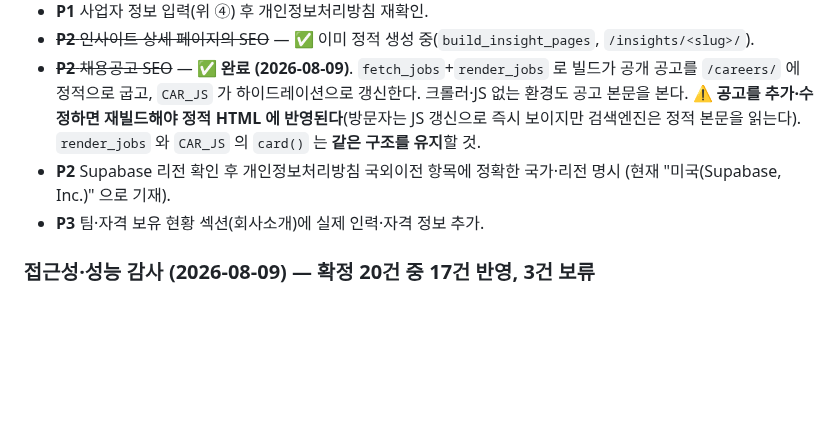
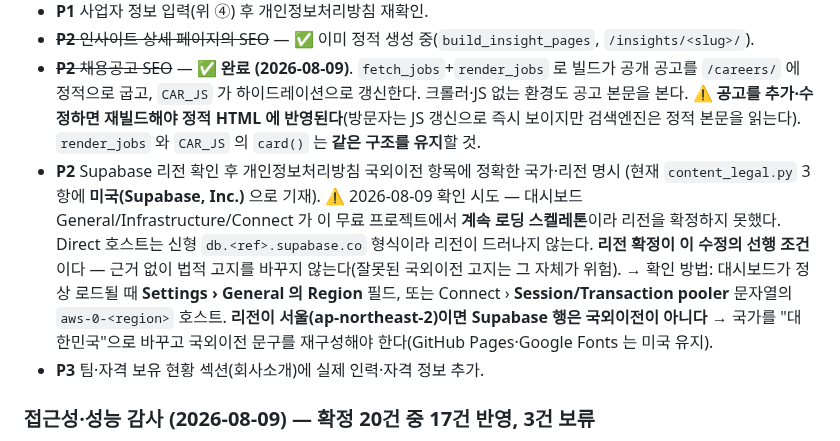
Before and after one commit to duelspost-droid/shilderslab-www, a Markdown page: HANDOFF.md, the part around the change. GitHub-like rendering; blank space fills up the shorter version.

Commit message:
HANDOFF: 개인정보처리방침 리전 확인 시도 기록(미확정)
Supabase 리전을 확인해 국외이전 고지를 정확히 하려 했으나, 대시보드
General/Infrastructure/Connect 가 이 무료 프로젝트에서 계속 로딩되지 않아 미확정.
법적 문서라 근거 없이 바꾸지 않는다. 확인 방법과 판단 기준(서울이면 국외이전 아님)을
P2 에 남겼다.

Co-Authored-By: Claude Opus 5 <noreply@anthropic.com>

```diff
--- a/HANDOFF.md
+++ b/HANDOFF.md
@@ -270,7 +270,15 @@ privacyOfficer: "",   // 개인정보 보호책임자
   ⚠ **공고를 추가·수정하면 재빌드해야 정적 HTML 에 반영된다**(방문자는 JS 갱신으로 즉시 보이지만
   검색엔진은 정적 본문을 읽는다). `render_jobs` 와 `CAR_JS` 의 `card()` 는 **같은 구조를 유지**할 것.
 - **P2** Supabase 리전 확인 후 개인정보처리방침 국외이전 항목에 정확한 국가·리전 명시
-  (현재 "미국(Supabase, Inc.)" 으로 기재).
+  (현재 `content_legal.py` 3항에 **미국(Supabase, Inc.)** 으로 기재).
+  ⚠ 2026-08-09 확인 시도 — 대시보드 General/Infrastructure/Connect 가 이 무료 프로젝트에서
+  **계속 로딩 스켈레톤**이라 리전을 확정하지 못했다. Direct 호스트는 신형 `db.<ref>.supabase.co`
+  형식이라 리전이 드러나지 않는다. **리전 확정이 이 수정의 선행 조건**이다 — 근거 없이 법적
+  고지를 바꾸지 않는다(잘못된 국외이전 고지는 그 자체가 위험).
+  → 확인 방법: 대시보드가 정상 로드될 때 **Settings › General 의 Region** 필드,
+    또는 Connect › **Session/Transaction pooler** 문자열의 `aws-0-<region>` 호스트.
+    **리전이 서울(ap-northeast-2)이면 Supabase 행은 국외이전이 아니다** → 국가를 "대한민국"으로
+    바꾸고 국외이전 문구를 재구성해야 한다(GitHub Pages·Google Fonts 는 미국 유지).
 - **P3** 팀·자격 보유 현황 섹션(회사소개)에 실제 인력·자격 정보 추가.
 
 ### 접근성·성능 감사 (2026-08-09) — 확정 20건 중 17건 반영, 3건 보류
```
